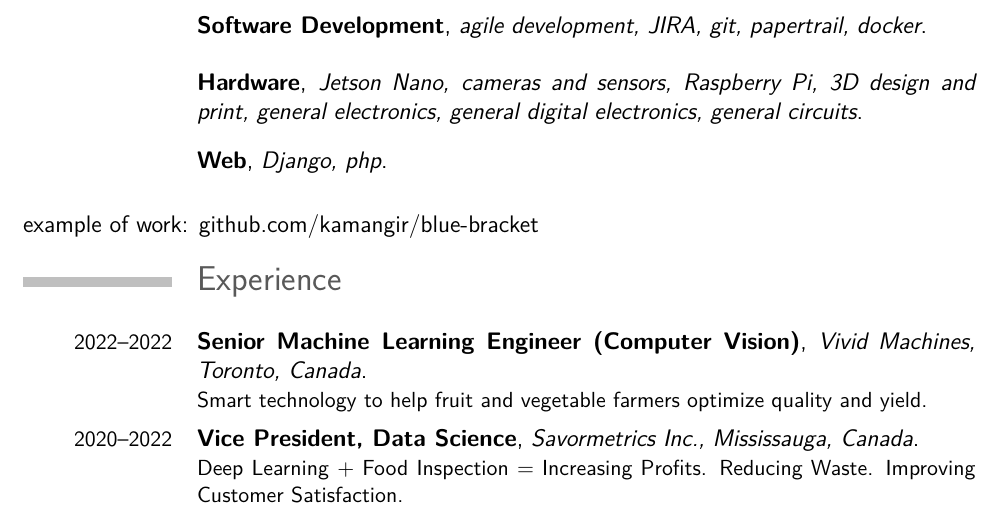
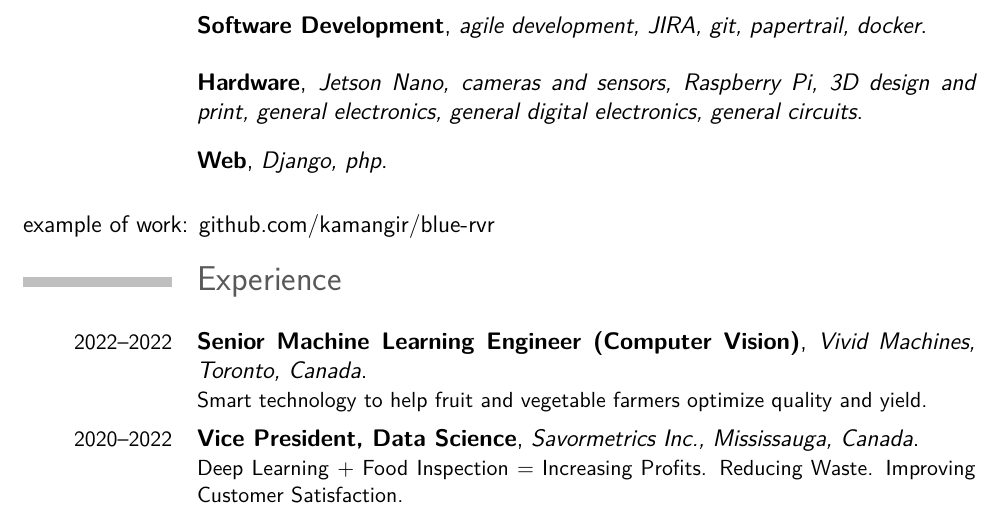
Before and after one commit to kamangir/CV, a LaTeX CV (src/cv.tex, which reads src/_skills.tex): part of page 1 of 4, cut so that both start at the same text. Compiled offline with pdfLaTeX.

Commit message:
bolt build

```diff
--- a/src/_skills.tex
+++ b/src/_skills.tex
@@ -20,4 +20,4 @@
 
 % \cventry{}{C/C++}{C++11, QT, OpenCV}{}{}{}
 
-example of work: \href{https://github.com/kamangir/blue-bracket}{github.com/kamangir/blue-bracket}
+example of work: \href{https://github.com/kamangir/blue-rvr}{github.com/kamangir/blue-rvr}
```
Also changed, not shown: pdf/arash-abadpour-resume-full.pdf, pdf/arash-abadpour-resume.pdf.
